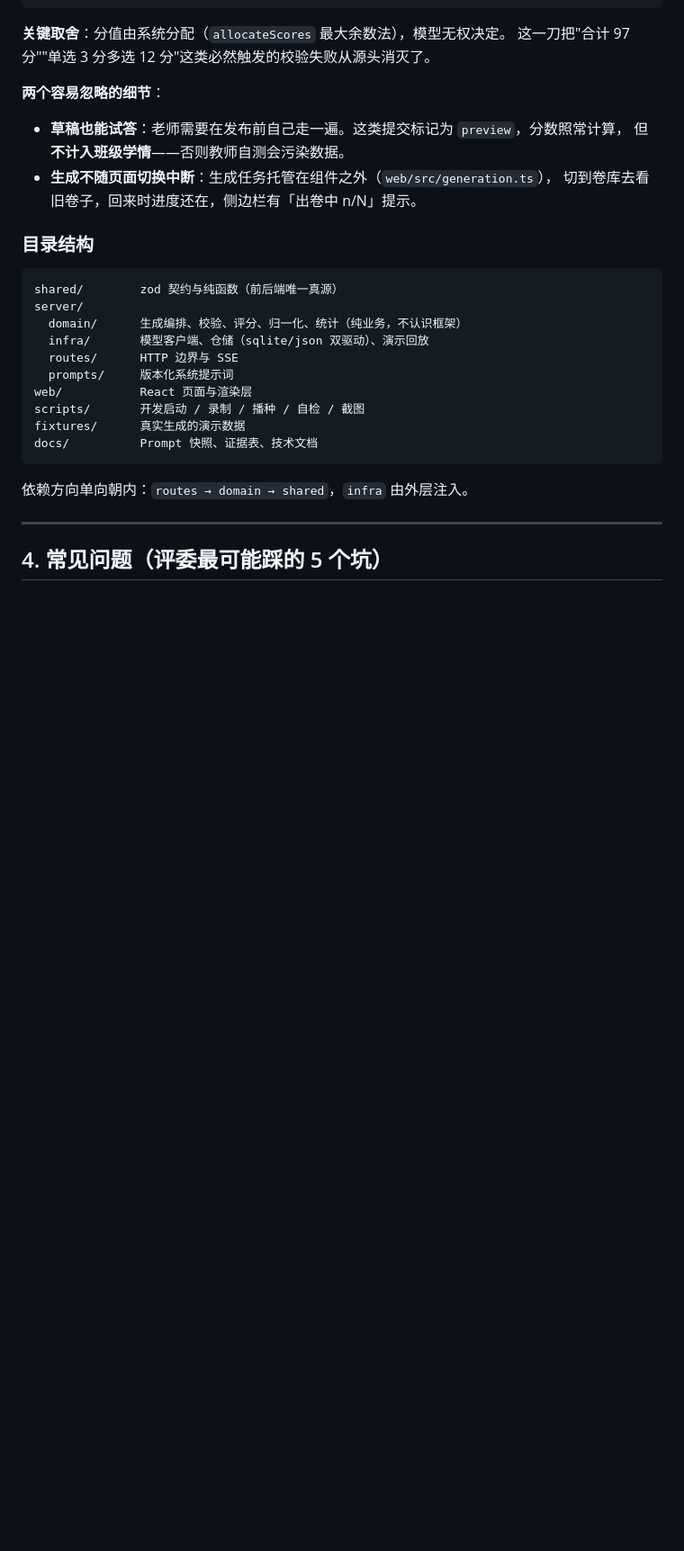
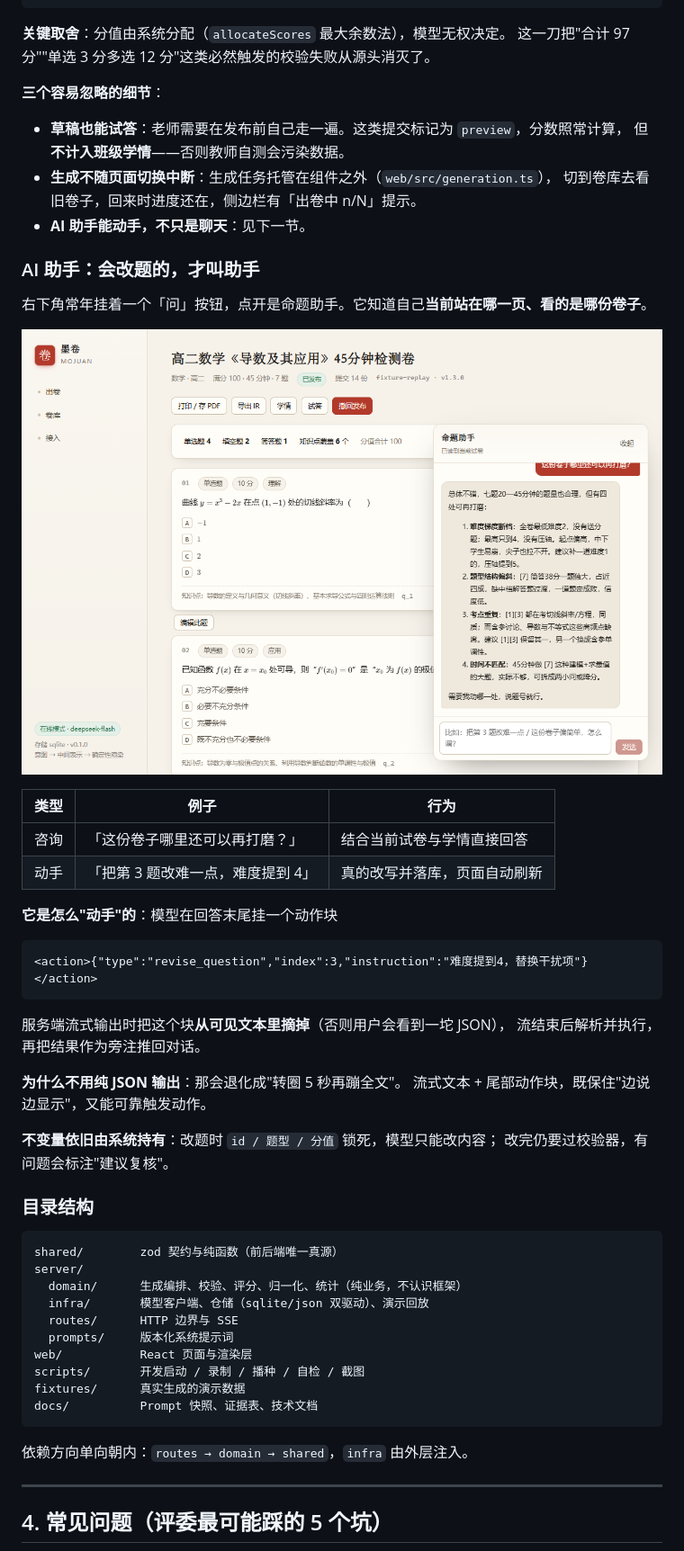
Before and after one commit to zjbok888/mujuan, a Markdown page: README.md, the part around one of its changes. Shown at 90% size. GitHub-like rendering; pictures changed too: docs/screenshots/assistant.png (added); blank space fills up the shorter version.

````diff
--- a/README.md
+++ b/README.md
@@ -161,12 +162,39 @@ cp .env.example .env
 **关键取舍**：分值由系统分配（`allocateScores` 最大余数法），模型无权决定。
 这一刀把"合计 97 分""单选 3 分多选 12 分"这类必然触发的校验失败从源头消灭了。
 
-**两个容易忽略的细节**：
+**三个容易忽略的细节**：
 
 - **草稿也能试答**：老师需要在发布前自己走一遍。这类提交标记为 `preview`，分数照常计算，
   但**不计入班级学情**——否则教师自测会污染数据。
 - **生成不随页面切换中断**：生成任务托管在组件之外（`web/src/generation.ts`），
   切到卷库去看旧卷子，回来时进度还在，侧边栏有「出卷中 n/N」提示。
+- **AI 助手能动手，不只是聊天**：见下一节。
+
+### AI 助手：会改题的，才叫助手
+
+右下角常年挂着一个「问」按钮，点开是命题助手。它知道自己**当前站在哪一页、看的是哪份卷子**。
+
+![AI 助手](docs/screenshots/assistant.png)
+
+| 类型 | 例子 | 行为 |
+|---|---|---|
+| 咨询 | 「这份卷子哪里还可以再打磨？」 | 结合当前试卷与学情直接回答 |
+| 动手 | 「把第 3 题改难一点，难度提到 4」 | 真的改写并落库，页面自动刷新 |
+
+**它是怎么"动手"的**：模型在回答末尾挂一个动作块
+
+```
+<action>{"type":"revise_question","index":3,"instruction":"难度提到4，替换干扰项"}</action>
+```
+
+服务端流式输出时把这个块**从可见文本里摘掉**（否则用户会看到一坨 JSON），
+流结束后解析并执行，再把结果作为旁注推回对话。
+
+**为什么不用纯 JSON 输出**：那会退化成"转圈 5 秒再蹦全文"。
+流式文本 + 尾部动作块，既保住"边说边显示"，又能可靠触发动作。
+
+**不变量依旧由系统持有**：改题时 `id / 题型 / 分值` 锁死，模型只能改内容；
+改完仍要过校验器，有问题会标注"建议复核"。
 
 ### 目录结构
 
````
Also changed, not shown: other parts of README.md (+2 -1 lines), docs/tech/墨卷-技术文档.md (+24 -0 lines), 14 other files.
